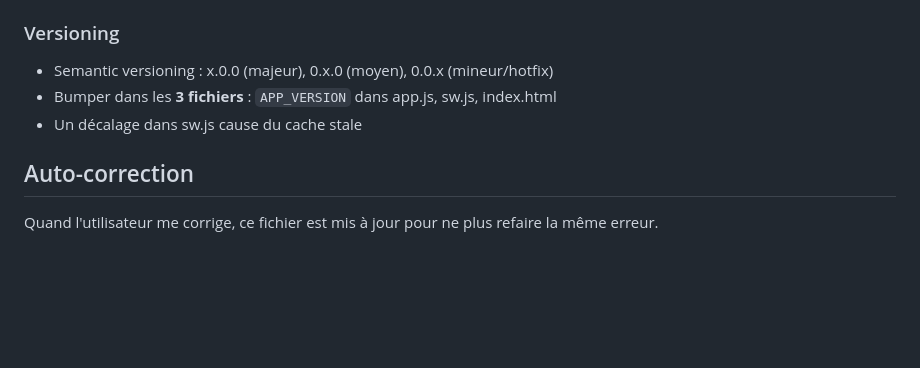
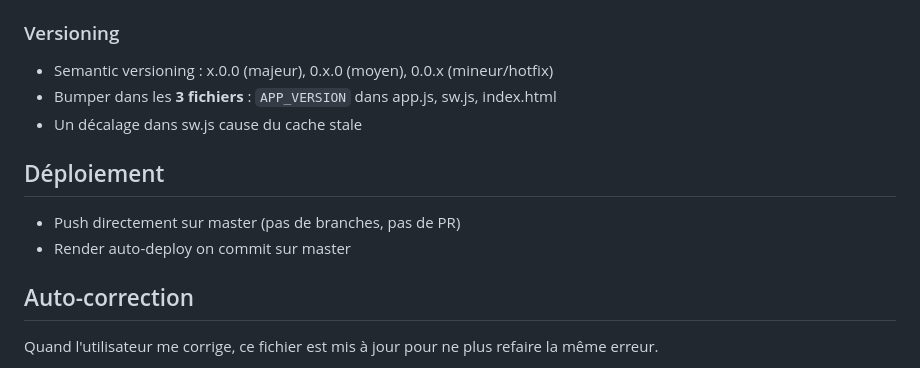
Before and after one commit to hugohcl/powerbi-pl300, a Markdown page: CLAUDE.md, the part around the change. Rendered like a GitHub page; blank space fills up the shorter version.

Commit message:
Add deployment instructions to CLAUDE.md: push directly to master
https://claude.ai/code/session_018XAZ91odzk51w83m8gxFEB

```diff
--- a/CLAUDE.md
+++ b/CLAUDE.md
@@ -99,6 +99,10 @@ Les `.box-*` utilisent un fond neutre `var(--bg2)` avec **seulement un border-le
 - Bumper dans les **3 fichiers** : `APP_VERSION` dans app.js, sw.js, index.html
 - Un décalage dans sw.js cause du cache stale
 
+## Déploiement
+- Push directement sur master (pas de branches, pas de PR)
+- Render auto-deploy on commit sur master
+
 ## Auto-correction
 Quand l'utilisateur me corrige, ce fichier est mis à jour pour ne plus refaire la même erreur.
 
```
